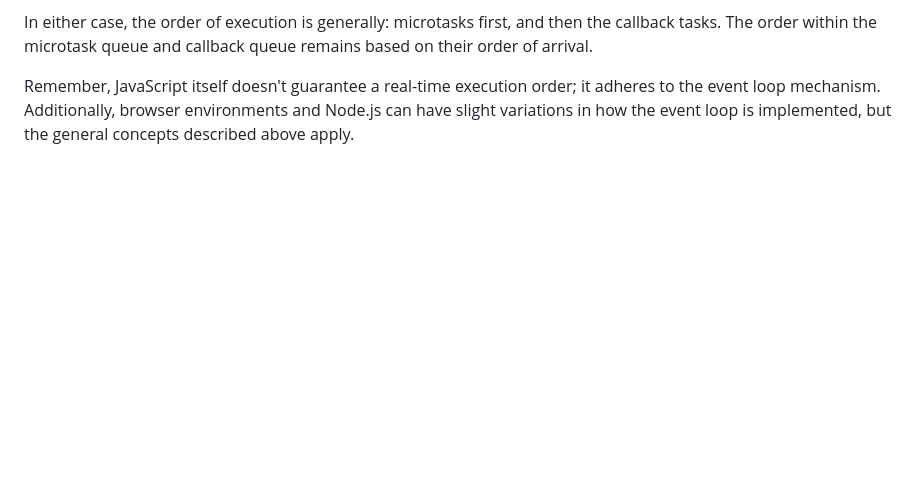
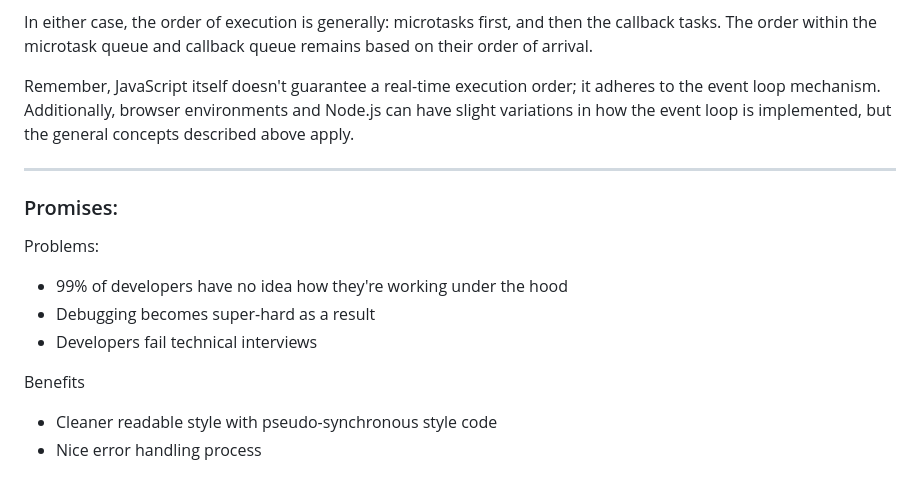
Before and after one commit to AymanAttili/Mastering-JavaScript-in-20-Days, a Markdown page: Day09.md, the part around the change printed below. Rendered like a GitHub page; blank space fills up the shorter version.

```diff
--- a/Day09.md
+++ b/Day09.md
@@ -62,3 +63,16 @@ At this point, two things can happen:
 In either case, the order of execution is generally: microtasks first, and then the callback tasks. The order within the microtask queue and callback queue remains based on their order of arrival.
 
 Remember, JavaScript itself doesn't guarantee a real-time execution order; it adheres to the event loop mechanism. Additionally, browser environments and Node.js can have slight variations in how the event loop is implemented, but the general concepts described above apply.
+
+<hr>
+
+### Promises:
+
+Problems:
+- 99% of developers have no idea how they're working under the hood
+- Debugging becomes super-hard as a result
+- Developers fail technical interviews
+
+Benefits
+- Cleaner readable style with pseudo-synchronous style code
+- Nice error handling process
```
Also changed, not shown: other parts of Day09.md (+1 -0 lines).
